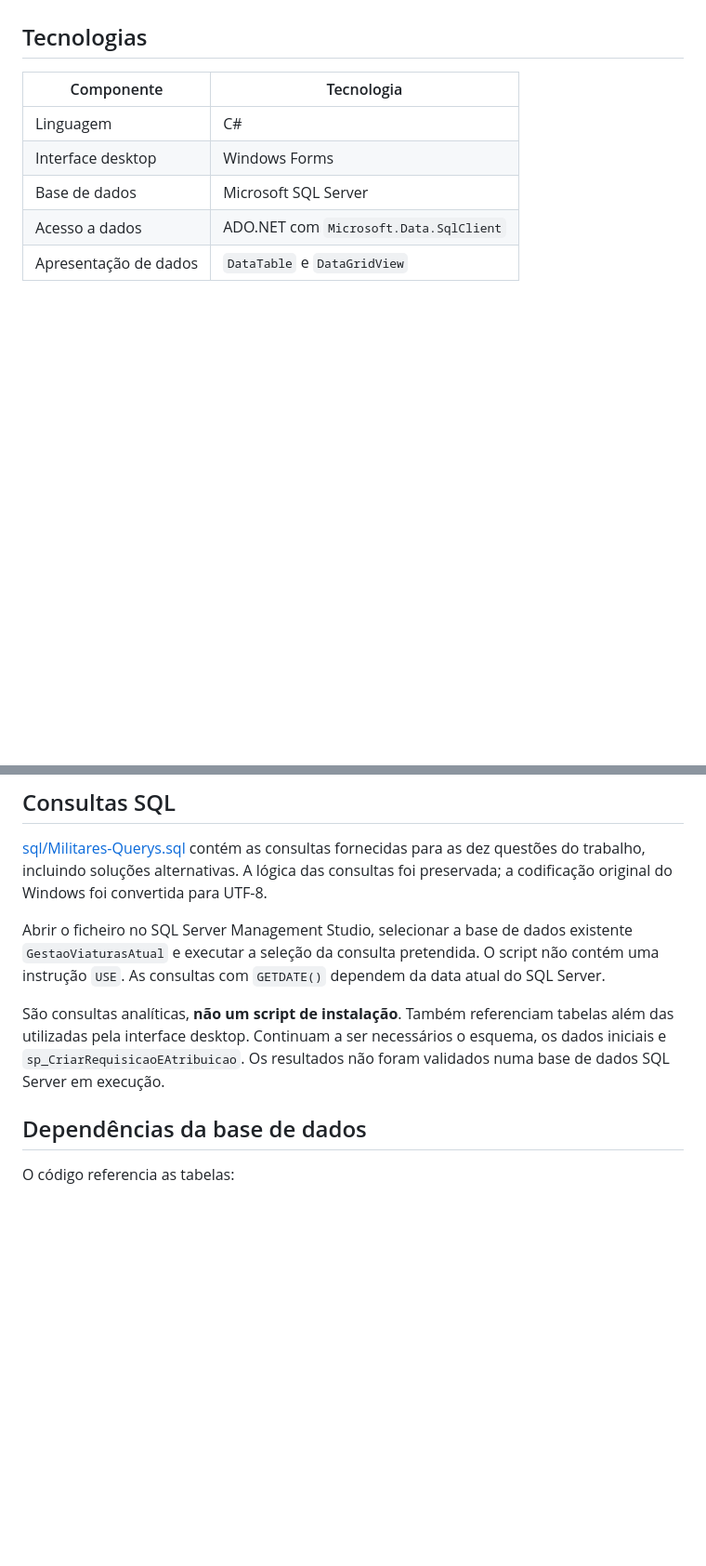
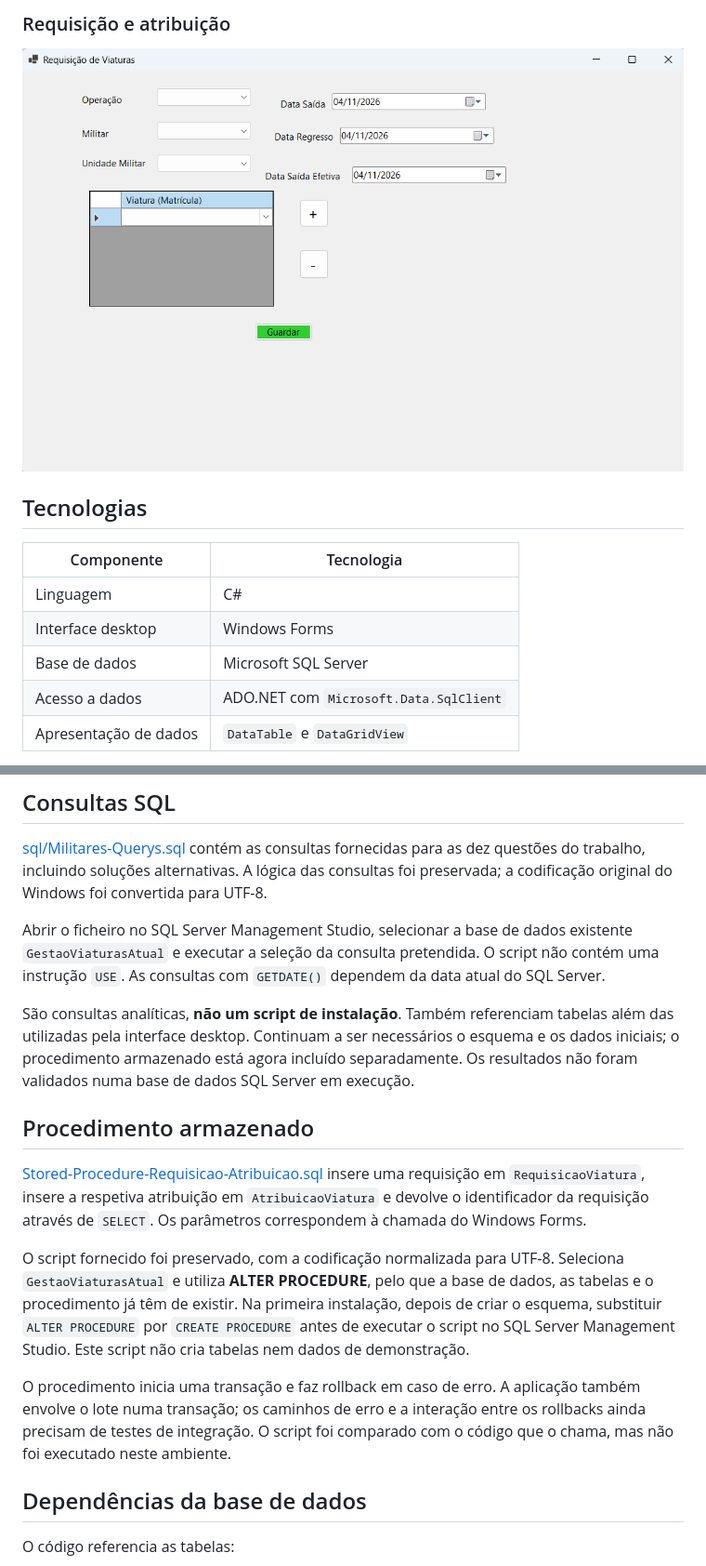
Before and after one commit to Filipe-Alexandre-Fernandes/Military-Fleet-Manager, a Markdown page: README.pt-PT.md, 2 parts joined by grey strips. Shown at 93% size. GitHub-like rendering; pictures changed too: docs/screenshots/Requisicao-viaturas.png (added); blank space fills up the shorter version.

```diff
--- a/README.pt-PT.md
+++ b/README.pt-PT.md
@@ -18,3 +32,5 @@ Esta lista descreve o código disponível, não uma versão testada de ponta a p
+### Requisição e atribuição
+![Requisição de viaturas](docs/screenshots/Requisicao-viaturas.png)
 
 ## Tecnologias
 
@@ -68,7 +84,15 @@ O código atual utiliza uma instância local de SQL Server, a base de dados `Ges
 
 Abrir o ficheiro no SQL Server Management Studio, selecionar a base de dados existente `GestaoViaturasAtual` e executar a seleção da consulta pretendida. O script não contém uma instrução `USE`. As consultas com `GETDATE()` dependem da data atual do SQL Server.
 
-São consultas analíticas, **não um script de instalação**. Também referenciam tabelas além das utilizadas pela interface desktop. Continuam a ser necessários o esquema, os dados iniciais e `sp_CriarRequisicaoEAtribuicao`. Os resultados não foram validados numa base de dados SQL Server em execução.
+São consultas analíticas, **não um script de instalação**. Também referenciam tabelas além das utilizadas pela interface desktop. Continuam a ser necessários o esquema e os dados iniciais; o procedimento armazenado está agora incluído separadamente. Os resultados não foram validados numa base de dados SQL Server em execução.
+
+## Procedimento armazenado
+
+[Stored-Procedure-Requisicao-Atribuicao.sql](sql/Stored-Procedure-Requisicao-Atribuicao.sql) insere uma requisição em `RequisicaoViatura`, insere a respetiva atribuição em `AtribuicaoViatura` e devolve o identificador da requisição através de `SELECT`. Os parâmetros correspondem à chamada do Windows Forms.
+
+O script fornecido foi preservado, com a codificação normalizada para UTF-8. Seleciona `GestaoViaturasAtual` e utiliza **ALTER PROCEDURE**, pelo que a base de dados, as tabelas e o procedimento já têm de existir. Na primeira instalação, depois de criar o esquema, substituir `ALTER PROCEDURE` por `CREATE PROCEDURE` antes de executar o script no SQL Server Management Studio. Este script não cria tabelas nem dados de demonstração.
+
+O procedimento inicia uma transação e faz rollback em caso de erro. A aplicação também envolve o lote numa transação; os caminhos de erro e a interação entre os rollbacks ainda precisam de testes de integração. O script foi comparado com o código que o chama, mas não foi executado neste ambiente.
 
 ## Dependências da base de dados
 
```
Also changed, not shown: other parts of README.pt-PT.md (+19 -5 lines), README.md (+30 -6 lines), docs/screenshots/Atualizar-viaturas.png (added), docs/screenshots/Listar-Viaturas.png (added), docs/screenshots/Menu-principal.png (added), 1 other file.
